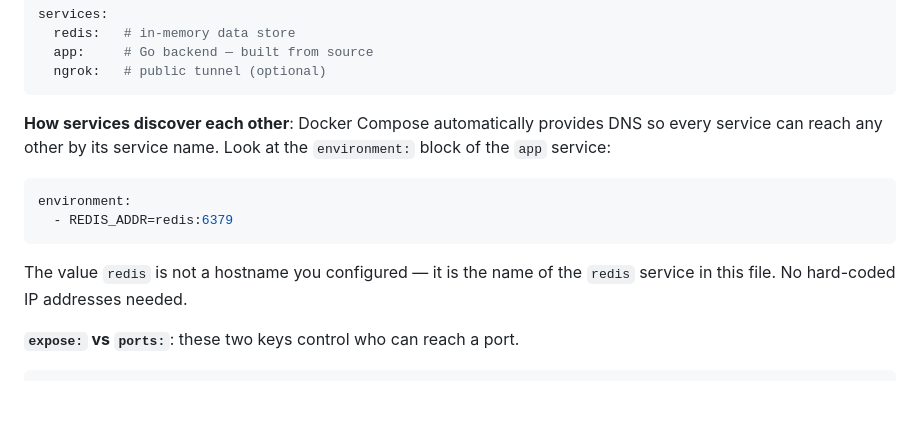
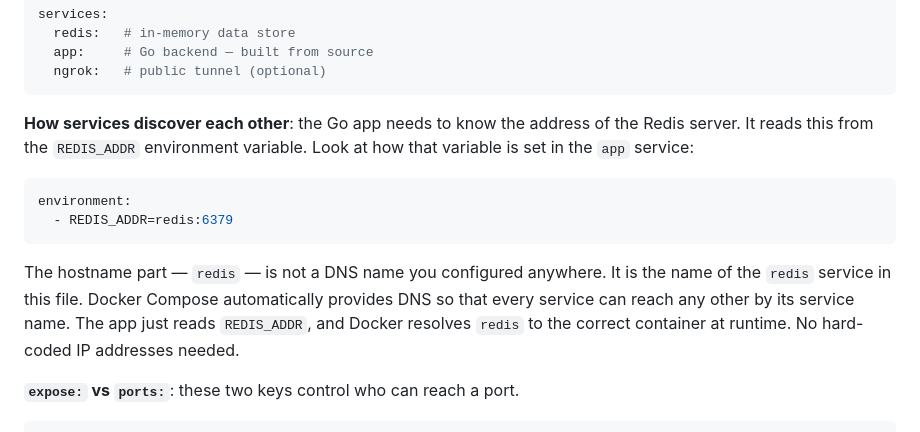
Before and after one commit to krisfoster/compose-dev-containers-test-containers, a Markdown page: README.md, the part around the change. Rendered like a GitHub page; blank space fills up the shorter version.

Commit message:
Clarify REDIS_ADDR env var explanation in Docker Compose section
Explains that the app reads REDIS_ADDR to find the Redis server, and that
the service name in the value is resolved by Docker Compose's built-in DNS.

Co-Authored-By: Claude Sonnet 4.6 <noreply@anthropic.com>

````diff
--- a/README.md
+++ b/README.md
@@ -61,14 +61,14 @@ services:
   ngrok:   # public tunnel (optional)
 ```
 
-**How services discover each other**: Docker Compose automatically provides DNS so every service can reach any other by its service name. Look at the `environment:` block of the `app` service:
+**How services discover each other**: the Go app needs to know the address of the Redis server. It reads this from the `REDIS_ADDR` environment variable. Look at how that variable is set in the `app` service:
 
 ```yaml
 environment:
   - REDIS_ADDR=redis:6379
 ```
 
-The value `redis` is not a hostname you configured — it is the name of the `redis` service in this file. No hard-coded IP addresses needed.
+The hostname part — `redis` — is not a DNS name you configured anywhere. It is the name of the `redis` service in this file. Docker Compose automatically provides DNS so that every service can reach any other by its service name. The app just reads `REDIS_ADDR`, and Docker resolves `redis` to the correct container at runtime. No hard-coded IP addresses needed.
 
 **`expose:` vs `ports:`**: these two keys control who can reach a port.
 
````
